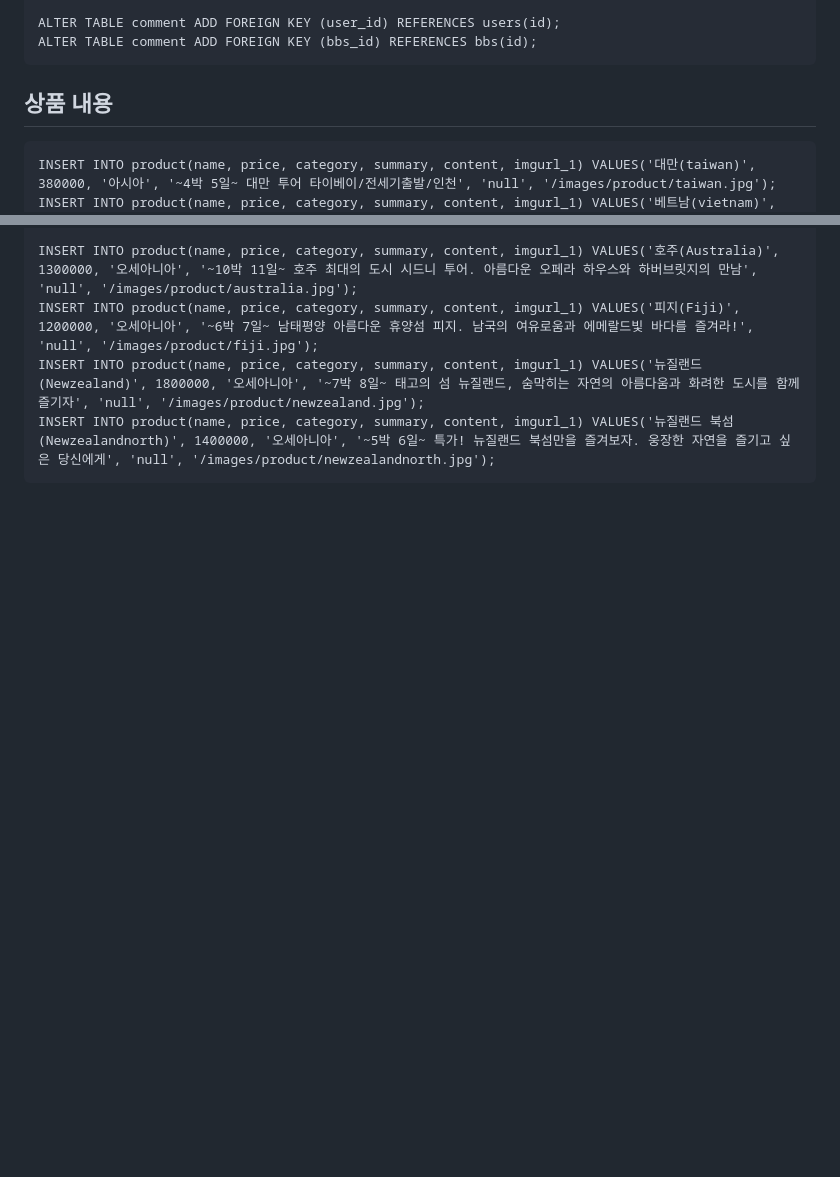
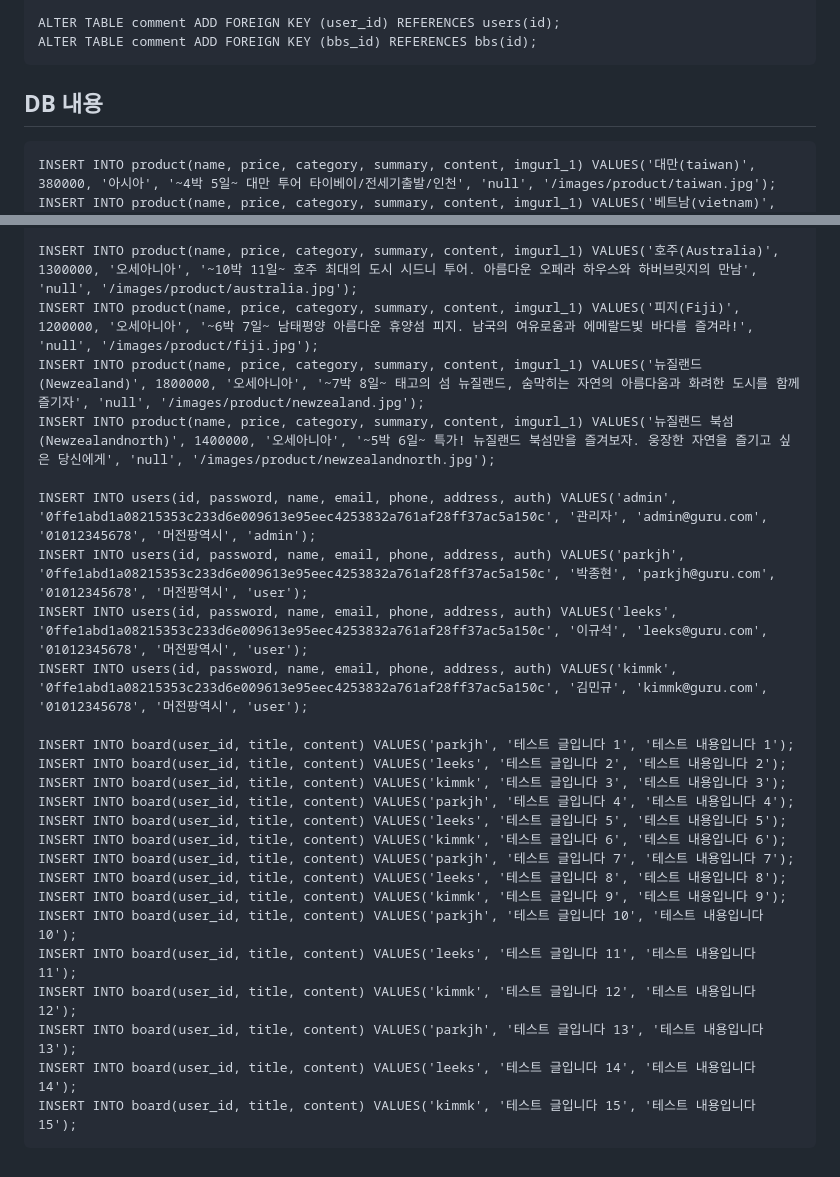
Before and after one commit to RosieOh/Travel_GURU, a Markdown page: README.md, 2 parts joined by grey strips. Drawn GitHub-style; blank space fills up the shorter version.

````diff
--- a/README.md
+++ b/README.md
@@ -77,7 +77,7 @@ ALTER TABLE comment ADD FOREIGN KEY (user_id) REFERENCES users(id);
 ALTER TABLE comment ADD FOREIGN KEY (bbs_id) REFERENCES bbs(id);
 ```
 
-## 상품 내용
+## DB 내용
 ```
 INSERT INTO product(name, price, category, summary, content, imgurl_1) VALUES('대만(taiwan)', 380000, '아시아', '~4박 5일~ 대만 투어 타이베이/전세기출발/인천', 'null', '/images/product/taiwan.jpg');
 INSERT INTO product(name, price, category, summary, content, imgurl_1) VALUES('베트남(vietnam)', 570000, '아시아', '~5박 6일~ 베트남 투어 하노이/나트랑', 'null', '/images/product/vietnam.jpg');
@@ -105,4 +105,25 @@ INSERT INTO product(name, price, category, summary, content, imgurl_1) VALUES('
 INSERT INTO product(name, price, category, summary, content, imgurl_1) VALUES('피지(Fiji)', 1200000, '오세아니아', '~6박 7일~ 남태평양 아름다운 휴양섬 피지. 남국의 여유로움과 에메랄드빛 바다를 즐겨라!', 'null', '/images/product/fiji.jpg');
 INSERT INTO product(name, price, category, summary, content, imgurl_1) VALUES('뉴질랜드(Newzealand)', 1800000, '오세아니아', '~7박 8일~ 태고의 섬 뉴질랜드, 숨막히는 자연의 아름다움과 화려한 도시를 함께 즐기자', 'null', '/images/product/newzealand.jpg');
 INSERT INTO product(name, price, category, summary, content, imgurl_1) VALUES('뉴질랜드 북섬(Newzealandnorth)', 1400000, '오세아니아', '~5박 6일~ 특가! 뉴질랜드 북섬만을 즐겨보자. 웅장한 자연을 즐기고 싶은 당신에게', 'null', '/images/product/newzealandnorth.jpg');
+
+INSERT INTO users(id, password, name, email, phone, address, auth) VALUES('admin', '0ffe1abd1a08215353c233d6e009613e95eec4253832a761af28ff37ac5a150c', '관리자', 'admin@guru.com', '01012345678', '머전팡역시', 'admin');
+INSERT INTO users(id, password, name, email, phone, address, auth) VALUES('parkjh', '0ffe1abd1a08215353c233d6e009613e95eec4253832a761af28ff37ac5a150c', '박종현', 'parkjh@guru.com', '01012345678', '머전팡역시', 'user');
+INSERT INTO users(id, password, name, email, phone, address, auth) VALUES('leeks', '0ffe1abd1a08215353c233d6e009613e95eec4253832a761af28ff37ac5a150c', '이규석', 'leeks@guru.com', '01012345678', '머전팡역시', 'user');
+INSERT INTO users(id, password, name, email, phone, address, auth) VALUES('kimmk', '0ffe1abd1a08215353c233d6e009613e95eec4253832a761af28ff37ac5a150c', '김민규', 'kimmk@guru.com', '01012345678', '머전팡역시', 'user');
+
+INSERT INTO board(user_id, title, content) VALUES('parkjh', '테스트 글입니다 1', '테스트 내용입니다 1');
+INSERT INTO board(user_id, title, content) VALUES('leeks', '테스트 글입니다 2', '테스트 내용입니다 2');
+INSERT INTO board(user_id, title, content) VALUES('kimmk', '테스트 글입니다 3', '테스트 내용입니다 3');
+INSERT INTO board(user_id, title, content) VALUES('parkjh', '테스트 글입니다 4', '테스트 내용입니다 4');
+INSERT INTO board(user_id, title, content) VALUES('leeks', '테스트 글입니다 5', '테스트 내용입니다 5');
+INSERT INTO board(user_id, title, content) VALUES('kimmk', '테스트 글입니다 6', '테스트 내용입니다 6');
+INSERT INTO board(user_id, title, content) VALUES('parkjh', '테스트 글입니다 7', '테스트 내용입니다 7');
+INSERT INTO board(user_id, title, content) VALUES('leeks', '테스트 글입니다 8', '테스트 내용입니다 8');
+INSERT INTO board(user_id, title, content) VALUES('kimmk', '테스트 글입니다 9', '테스트 내용입니다 9');
+INSERT INTO board(user_id, title, content) VALUES('parkjh', '테스트 글입니다 10', '테스트 내용입니다 10');
+INSERT INTO board(user_id, title, content) VALUES('leeks', '테스트 글입니다 11', '테스트 내용입니다 11');
+INSERT INTO board(user_id, title, content) VALUES('kimmk', '테스트 글입니다 12', '테스트 내용입니다 12');
+INSERT INTO board(user_id, title, content) VALUES('parkjh', '테스트 글입니다 13', '테스트 내용입니다 13');
+INSERT INTO board(user_id, title, content) VALUES('leeks', '테스트 글입니다 14', '테스트 내용입니다 14');
+INSERT INTO board(user_id, title, content) VALUES('kimmk', '테스트 글입니다 15', '테스트 내용입니다 15');
 ```
````
